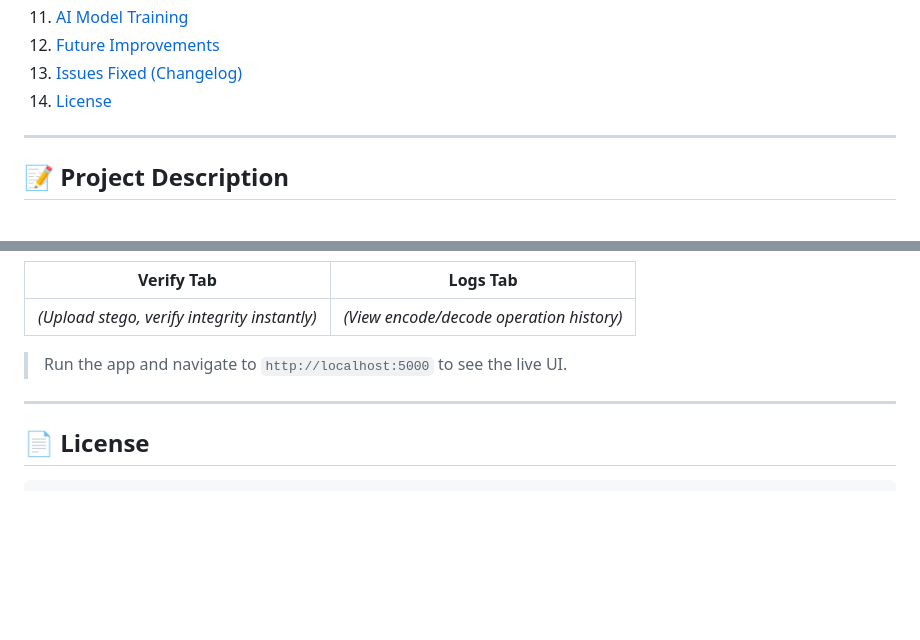
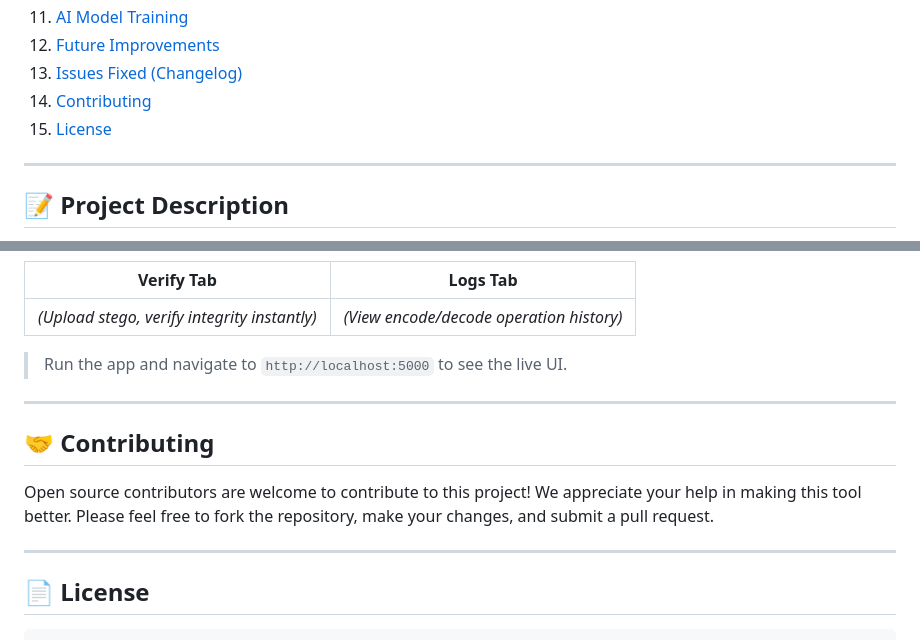
Before and after one commit to RohithKumar5860/stegoai-secure-image-steganography, a Markdown page: README.md, 2 parts joined by grey strips. GitHub-like rendering; blank space fills up the shorter version.

````diff
--- a/README.md
+++ b/README.md
@@ -30,7 +30,8 @@ AES-256 · RSA-2048 · TA-DPCNN · Reed-Solomon ECC · SHA-256 / HMAC
 11. [AI Model Training](#-ai-model-training)
 12. [Future Improvements](#-future-improvements)
 13. [Issues Fixed (Changelog)](#-issues-fixed-changelog)
-14. [License](#-license)
+14. [Contributing](#-contributing)
+15. [License](#-license)
 
 ---
 
@@ -601,6 +602,12 @@ Checkpoints are saved to `ai_model/checkpoints/best_tadpcnn.pth`.
 
 ---
 
+## 🤝 Contributing
+
+Open source contributors are welcome to contribute to this project! We appreciate your help in making this tool better. Please feel free to fork the repository, make your changes, and submit a pull request.
+
+---
+
 ## 📄 License
 
 ```
````
